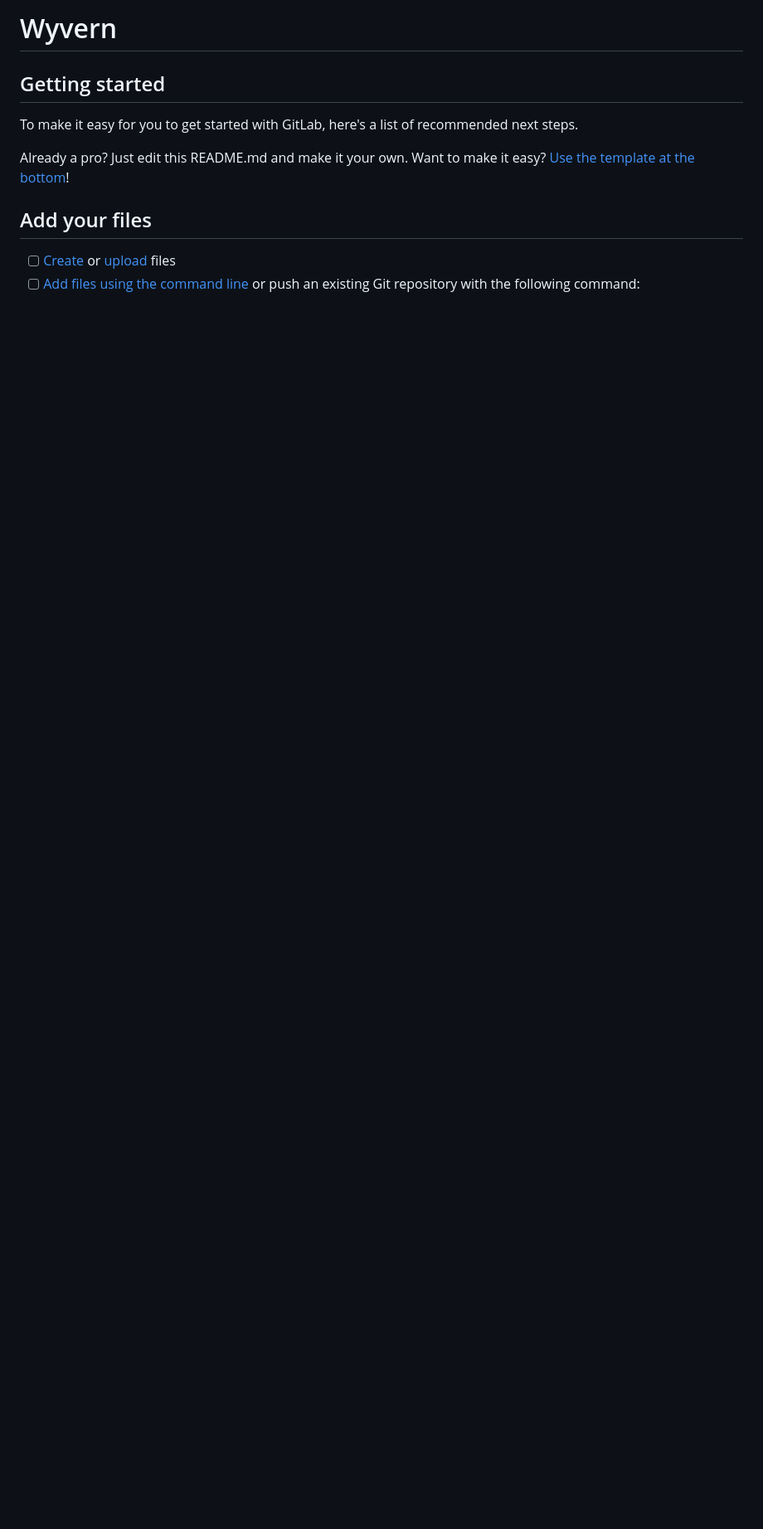
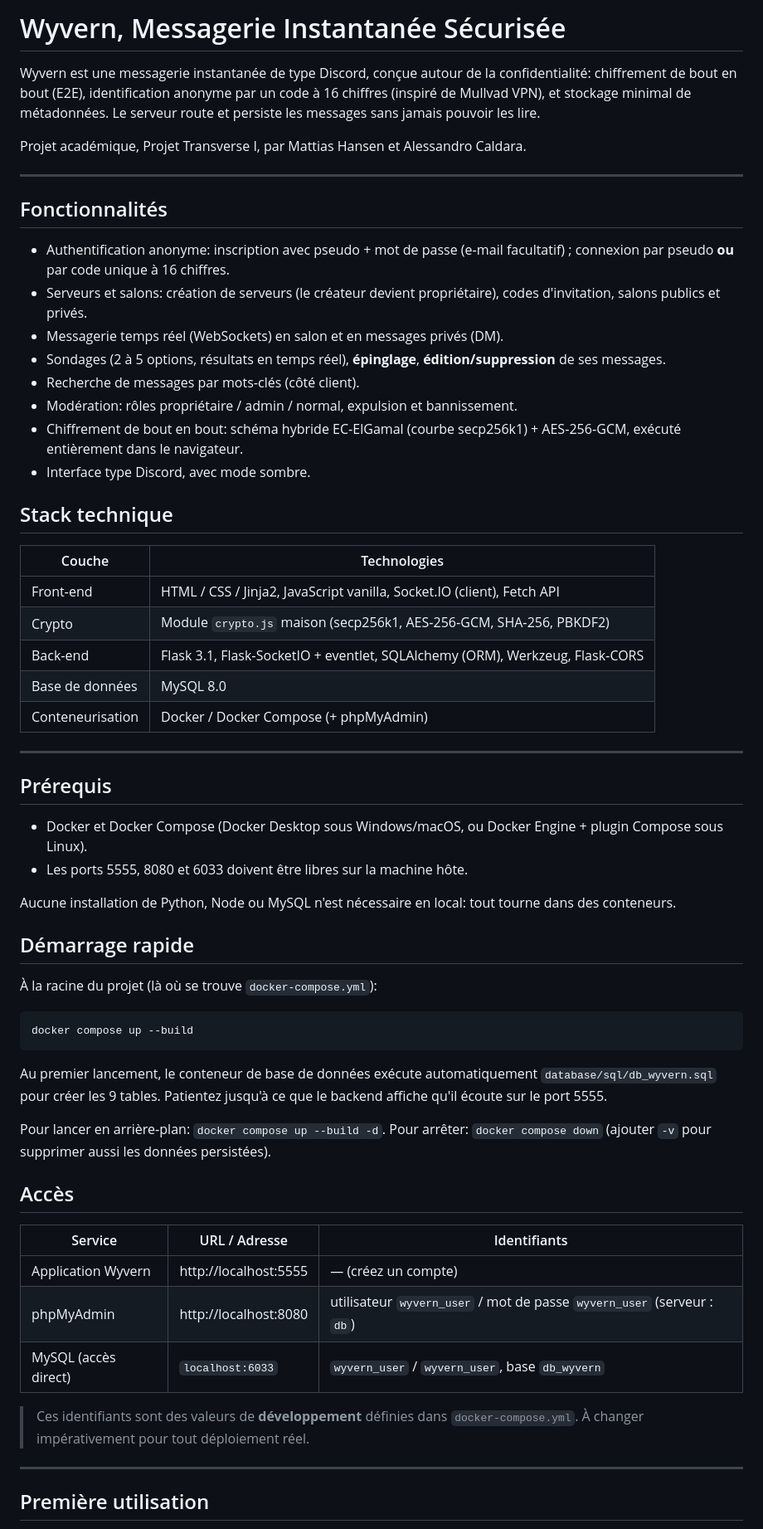
Before and after one commit to alessandrocaldara/Wyvern-Anonymous-Instant-Messenger, a Markdown page: README.md, the part around one of its changes. Shown at 83% size. GitHub-like rendering; blank space fills up the shorter version.

Commit message:
doc: rédaction README - description des fonctionnalités - stack technique - prérequis/démarrage - détails d'accès - données de test - structure du projet

````diff
--- a/README.md
+++ b/README.md
@@ -1,14 +1,64 @@
-# Wyvern
+# Wyvern, Messagerie Instantanée Sécurisée
 
+Wyvern est une messagerie instantanée de type Discord, conçue autour de la confidentialité: chiffrement de bout en bout (E2E), identification anonyme par un code à 16 chiffres (inspiré de Mullvad VPN), et stockage minimal de métadonnées. Le serveur route et persiste les messages sans jamais pouvoir les lire.
 
+Projet académique, Projet Transverse I, par Mattias Hansen et Alessandro Caldara.
 
-## Getting started
+---
 
-To make it easy for you to get started with GitLab, here's a list of recommended next steps.
+## Fonctionnalités
 
-Already a pro? Just edit this README.md and make it your own. Want to make it easy? [Use the template at the bottom](#editing-this-readme)!
+- Authentification anonyme: inscription avec pseudo + mot de passe (e‑mail facultatif) ; connexion par pseudo **ou** par code unique à 16 chiffres.
+- Serveurs et salons: création de serveurs (le créateur devient propriétaire), codes d'invitation, salons publics et privés.
+- Messagerie temps réel (WebSockets) en salon et en messages privés (DM).
+- Sondages (2 à 5 options, résultats en temps réel), **épinglage**, **édition/suppression** de ses messages.
+- Recherche de messages par mots‑clés (côté client).
+- Modération: rôles propriétaire / admin / normal, expulsion et bannissement.
+- Chiffrement de bout en bout: schéma hybride EC‑ElGamal (courbe secp256k1) + AES‑256‑GCM, exécuté entièrement dans le navigateur.
+- Interface type Discord, avec mode sombre.
 
-## Add your files
+## Stack technique
 
-- [ ] [Create](https://docs.gitlab.com/ee/user/project/repository/web_editor.html#create-a-file) or [upload](https://docs.gitlab.com/ee/user/project/repository/web_editor.html#upload-a-file) files
-- [ ] [Add files using the command line](https://docs.gitlab.com/topics/git/add_files/#add-files-to-a-git-repository) or push an existing Git repository with the following command:
+| Couche | Technologies |
+|---|---|
+| Front‑end | HTML / CSS / Jinja2, JavaScript vanilla, Socket.IO (client), Fetch API |
+| Crypto | Module `crypto.js` maison (secp256k1, AES‑256‑GCM, SHA‑256, PBKDF2) |
+| Back‑end | Flask 3.1, Flask‑SocketIO + eventlet, SQLAlchemy (ORM), Werkzeug, Flask‑CORS |
+| Base de données | MySQL 8.0 |
+| Conteneurisation | Docker / Docker Compose (+ phpMyAdmin) |
+
+---
+
+## Prérequis
+
+- Docker et Docker Compose (Docker Desktop sous Windows/macOS, ou Docker Engine + plugin Compose sous Linux).
+- Les ports 5555, 8080 et 6033 doivent être libres sur la machine hôte.
+
+Aucune installation de Python, Node ou MySQL n'est nécessaire en local: tout tourne dans des conteneurs.
+
+## Démarrage rapide
+
+À la racine du projet (là où se trouve `docker-compose.yml`):
+
+```bash
+docker compose up --build
+```
+
+Au premier lancement, le conteneur de base de données exécute automatiquement `database/sql/db_wyvern.sql` pour créer les 9 tables. Patientez jusqu'à ce que le backend affiche qu'il écoute sur le port 5555.
+
+Pour lancer en arrière‑plan: `docker compose up --build -d`. Pour arrêter: `docker compose down` (ajouter `-v` pour supprimer aussi les données persistées).
+
+## Accès
+
+| Service | URL / Adresse | Identifiants |
+|---|---|---|
+| Application Wyvern | http://localhost:5555 | — (créez un compte) |
+| phpMyAdmin | http://localhost:8080 | utilisateur `wyvern_user` / mot de passe `wyvern_user` (serveur : `db`) |
+| MySQL (accès direct) | `localhost:6033` | `wyvern_user` / `wyvern_user`, base `db_wyvern` |
+
+> Ces identifiants sont des valeurs de **développement** définies dans `docker-compose.yml`. À changer impérativement pour tout déploiement réel.
+
+---
+
+## Première utilisation
+
````
Also changed, not shown: other parts of README.md (+58 -70 lines).
